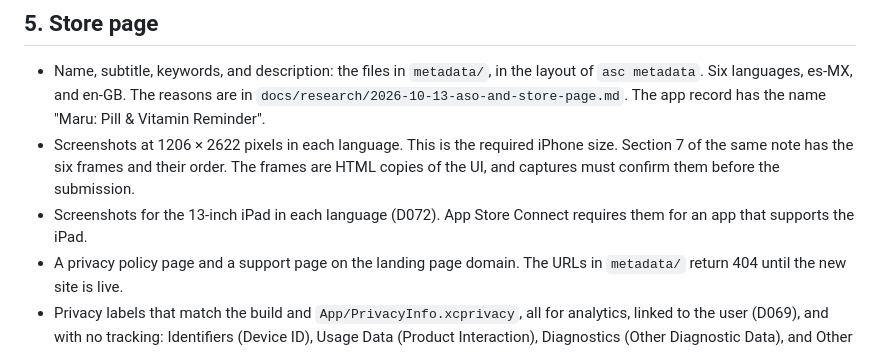
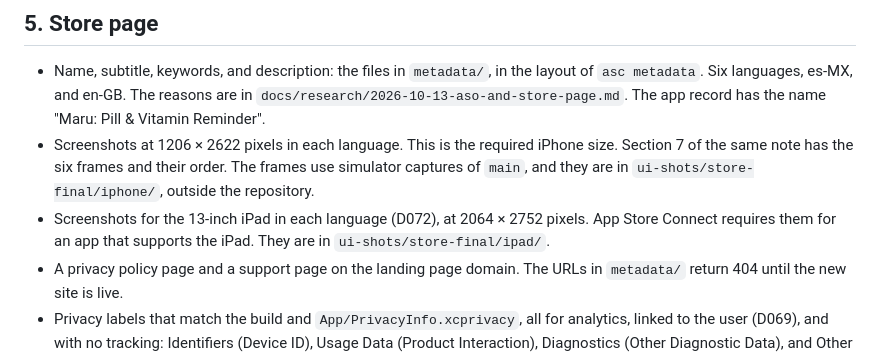
Before and after one commit to ImHangLi/maru, a Markdown page: docs/release-plan.md, the part around the change. Drawn GitHub-style.

```diff
--- a/docs/release-plan.md
+++ b/docs/release-plan.md
@@ -49,8 +49,8 @@ The plan for TestFlight and the App Store release (D051). Update the status colu
 ## 5. Store page
 
 - Name, subtitle, keywords, and description: the files in `metadata/`, in the layout of `asc metadata`. Six languages, es-MX, and en-GB. The reasons are in `docs/research/2026-10-13-aso-and-store-page.md`. The app record has the name "Maru: Pill & Vitamin Reminder".
-- Screenshots at 1206 × 2622 pixels in each language. This is the required iPhone size. Section 7 of the same note has the six frames and their order. The frames are HTML copies of the UI, and captures must confirm them before the submission.
-- Screenshots for the 13-inch iPad in each language (D072). App Store Connect requires them for an app that supports the iPad.
+- Screenshots at 1206 × 2622 pixels in each language. This is the required iPhone size. Section 7 of the same note has the six frames and their order. The frames use simulator captures of `main`, and they are in `ui-shots/store-final/iphone/`, outside the repository.
+- Screenshots for the 13-inch iPad in each language (D072), at 2064 × 2752 pixels. App Store Connect requires them for an app that supports the iPad. They are in `ui-shots/store-final/ipad/`.
 - A privacy policy page and a support page on the landing page domain. The URLs in `metadata/` return 404 until the new site is live.
 - Privacy labels that match the build and `App/PrivacyInfo.xcprivacy`, all for analytics, linked to the user (D069), and with no tracking: Identifiers (Device ID), Usage Data (Product Interaction), Diagnostics (Other Diagnostic Data), and Other Data (Other Data Types, the region setting, D064). Do not select Location.
 - Age rating, the category Health & Fitness, and review notes: no account, the reminder behavior, and no medical advice (T50). Drafts are in section 8 of the note. The secondary category is Medical.
```
Also changed, not shown: docs/research/2026-10-13-aso-and-store-page.md (+71 -36 lines), docs/status.md (+2 -2 lines).
